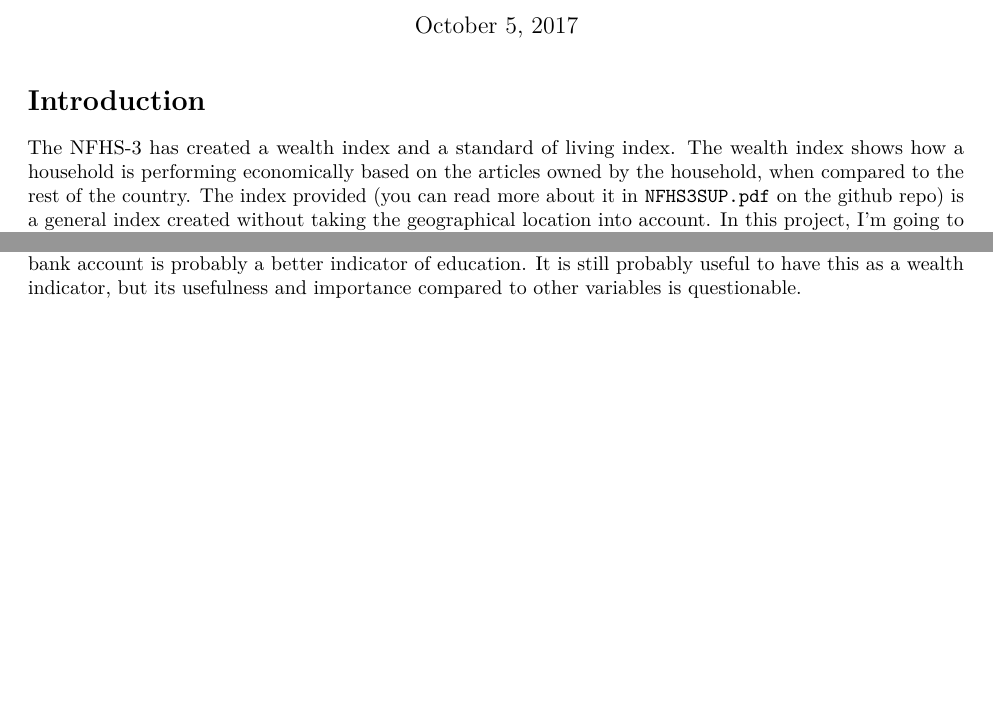
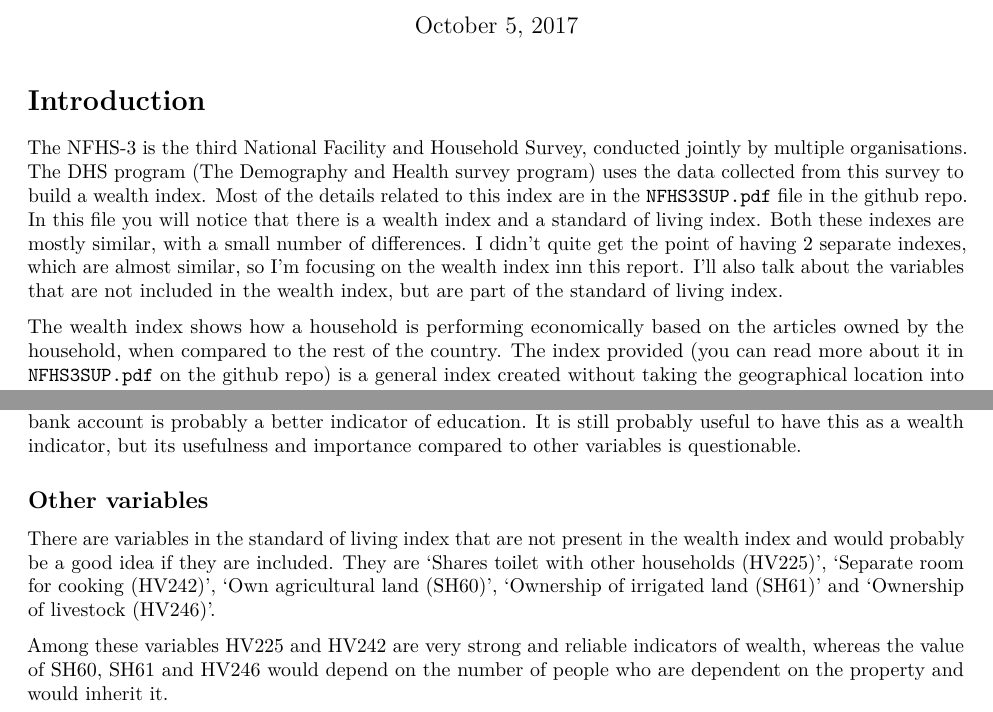
Before and after one commit to Data4Democracy/india-nfhs, an R Markdown document (nfhs3-analysis/Wealth Index Initial Report.Rmd): two parts of pages 1 and 12 of 12, joined at a grey line, cut so that both start at the same text, the shorter picture padded with empty space. Rendered offline with R 4.5, knitr and Pandoc, then LaTeX, with nearby package versions.

Commit message:
added few points to the report

````diff
--- a/nfhs3-analysis/Wealth Index Initial Report.Rmd
+++ b/nfhs3-analysis/Wealth Index Initial Report.Rmd
@@ -14,7 +14,9 @@ library(rmarkdown)
 library(knitr)
 ```
 # Introduction
-The NFHS-3 has created a wealth index and a standard of living index. The wealth index shows how a household is performing economically based on the articles owned by the household, when compared to the rest of the country. The index provided (you can read more about it in `NFHS3SUP.pdf` on the github repo) is a general index created without taking the geographical location into account. In this project, I'm going to explore the NFHS-3 data to see if taking geographic location of the household into consideration will have a significant change on the way we look at the wealth index.
+The NFHS-3 is the third National Facility and Household Survey, conducted jointly by multiple organisations. The DHS program (The Demography and Health survey program) uses the data collected from this survey to build a wealth index. Most of the details related to this index are in the `NFHS3SUP.pdf` file in the github repo. In this file you will notice that there is a wealth index and a standard of living index. Both these indexes are mostly similar, with a small number of differences. I didn't quite get the point of having 2 separate indexes, which are almost similar, so I'm focusing on the wealth index inn this report. I'll also talk about the variables that are not included in the wealth index, but are part of the standard of living index.
+
+The wealth index shows how a household is performing economically based on the articles owned by the household, when compared to the rest of the country. The index provided (you can read more about it in `NFHS3SUP.pdf` on the github repo) is a general index created without taking the geographical location into account. In this project, I'm going to explore the NFHS-3 data to see if taking geographic location of the household into consideration will have a significant change on the way we look at the wealth index.
 
 # Variables that capture geographic pointers.
 ```{r geographic variables, eval=FALSE, echo=TRUE}
@@ -456,3 +458,8 @@ summary(MCityH$HV247)
 summary(STownH$HV247)
 ```
 Most households don't have the kind of income which generate savings that can be put in an account. Until a year ago, having an account didn't make any sense for poor households. Even among households with better income, most people preferred to invest the savings in gold or purchasing land or other such things. I guess people would have also found it a hassle to handle a bank account. More than wealth, ownership of a bank account is probably a better indicator of education. It is still probably useful to have this as a wealth indicator, but its usefulness and importance compared to other variables is questionable.
+
+## Other variables
+There are   variables in the standard of living index that are not present in the wealth index and would probably be a good idea if they are included. They are 'Shares toilet with other households (HV225)', 'Separate room for cooking (HV242)', 'Own agricultural land (SH60)', 'Ownership of irrigated land (SH61)' and 'Ownership of livestock (HV246)'.
+
+Among these variables HV225 and HV242 are  very strong and reliable indicators of wealth, whereas the value of SH60, SH61 and HV246 would depend on the number of people who are dependent on the property and would inherit it.
````
Also changed, not shown: nfhs3-analysis/Wealth_Index_Initial_Report.pdf, nfhs3-analysis/Wealth Index Initial Report.Rmd (2 more changed lines).
